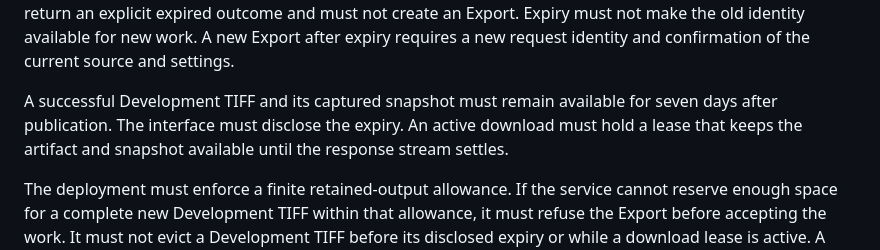
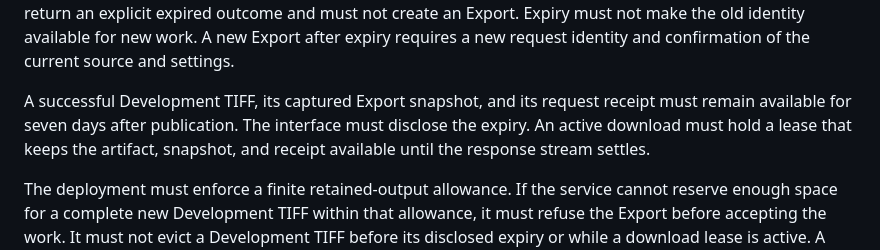
Before and after one commit to suraciii/slipstream, a Markdown page: docs/photo-development.md, the part around the change. Rendered like a GitHub page.

```diff
--- a/docs/photo-development.md
+++ b/docs/photo-development.md
@@ -230,10 +230,10 @@ must not create an Export. Expiry must not make the old identity available for
 new work. A new Export after expiry requires a new request identity and
 confirmation of the current source and settings.
 
-A successful Development TIFF and its captured snapshot must remain available
-for seven days after publication. The interface must disclose the expiry. An
-active download must hold a lease that keeps the artifact and snapshot
-available until the response stream settles.
+A successful Development TIFF, its captured Export snapshot, and its request
+receipt must remain available for seven days after publication. The interface
+must disclose the expiry. An active download must hold a lease that keeps the
+artifact, snapshot, and receipt available until the response stream settles.
 
 The deployment must enforce a finite retained-output allowance. If the service
 cannot reserve enough space for a complete new Development TIFF within that
```
Also changed, not shown: design/development-color.md (+62 -0 lines), design/photo-development.md (+3 -4 lines).
